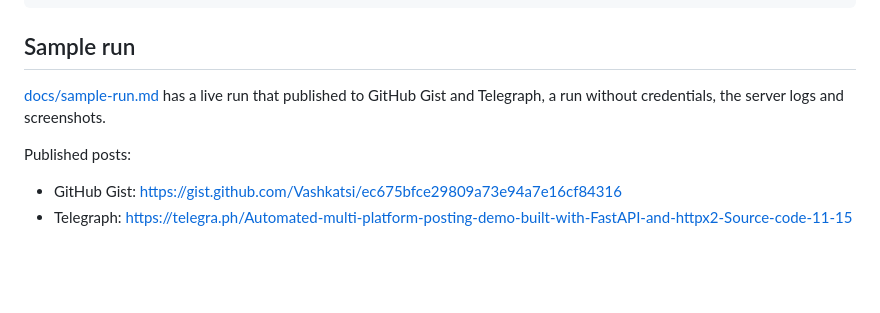
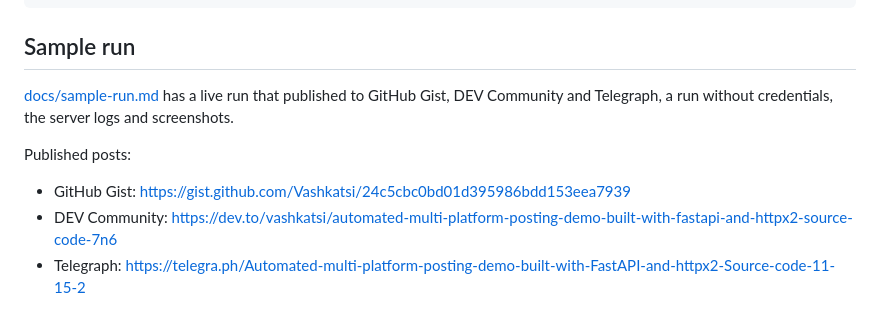
Before and after one commit to Vashkatsi/python-post-message, a Markdown page: README.md, the part around the change. Rendered like a GitHub page; blank space fills up the shorter version.

```diff
--- a/README.md
+++ b/README.md
@@ -142,12 +142,13 @@ curl -s -X POST http://localhost:4000/posting \
 
 ## Sample run
 
-[docs/sample-run.md](docs/sample-run.md) has a live run that published to GitHub Gist and Telegraph, a run without credentials, the server logs and screenshots.
+[docs/sample-run.md](docs/sample-run.md) has a live run that published to GitHub Gist, DEV Community and Telegraph, a run without credentials, the server logs and screenshots.
 
 Published posts:
 
-- GitHub Gist: https://gist.github.com/Vashkatsi/ec675bfce29809a73e94a7e16cf84316
-- Telegraph: https://telegra.ph/Automated-multi-platform-posting-demo-built-with-FastAPI-and-httpx2-Source-code-11-15
+- GitHub Gist: https://gist.github.com/Vashkatsi/24c5cbc0bd01d395986bdd153eea7939
+- DEV Community: https://dev.to/vashkatsi/automated-multi-platform-posting-demo-built-with-fastapi-and-httpx2-source-code-7n6
+- Telegraph: https://telegra.ph/Automated-multi-platform-posting-demo-built-with-FastAPI-and-httpx2-Source-code-11-15-2
 
 ![Swagger UI](docs/screenshots/swagger-ui.jpg)
 
```
Also changed, not shown: docs/sample-run.md (+20 -17 lines), docs/screenshots/live-devto.jpg (added).
